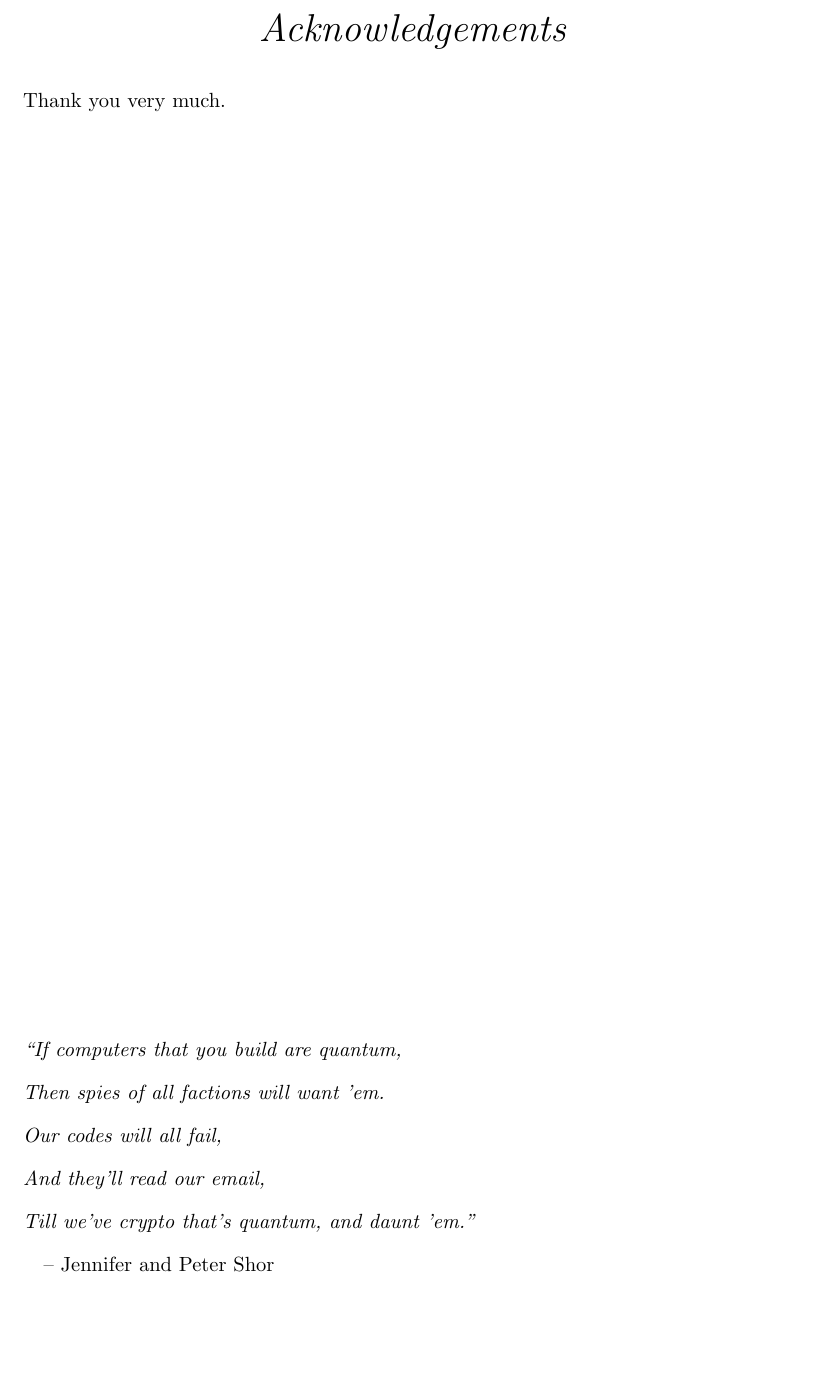
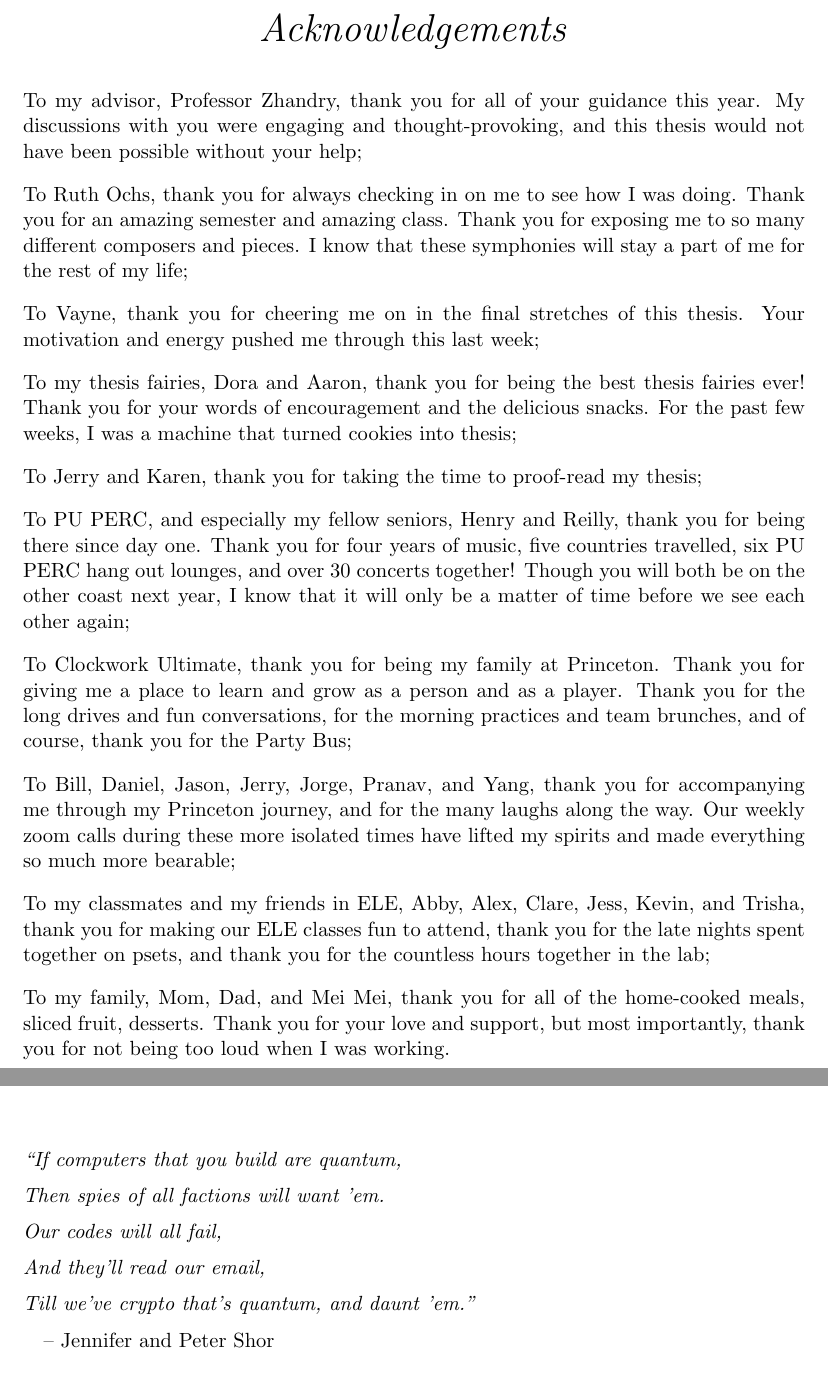
Before and after one commit to stevenwchien/My-Thesis, a LaTeX thesis (Thesis.tex, which reads Chapters/Introduction.tex): part of page 4 of 41 before the commit and two parts of pages 4 and 7 of 41 after it, the two joined at a grey line, cut so that both start at the same text, the shorter picture padded with empty space. Compiled offline with pdfLaTeX.

Commit message:
first draft of acknowledgements

```diff
--- a/Chapters/Introduction.tex
+++ b/Chapters/Introduction.tex
@@ -1,5 +1,21 @@
 \chapter{Introduction}
 \label{introduction}
+
+\setstretch{0.5}
+
+\textit{``If computers that you build are quantum,}
+
+\textit{Then spies of all factions will want 'em.}
+
+\textit{Our codes will all fail,}
+
+\textit{And they'll read our email,}
+
+\textit{Till we've crypto that's quantum, and daunt 'em.''}
+
+ \quad -- Jennifer and Peter Shor
+
+\setstretch{1.3}
 
 Secret sharing is a cryptographic procedure by which we take some sensitive data and distribute it among participants in such a way that access to the secret requires sufficiently large subsets of those participants to come together. There are many situations in which these schemes are useful, and they are often characterized by: information that is too sensitive for just one person to have access; mutual distrust, yet a need to cooperate among members of a group; or the need to distribute power among multiple people. Some examples include giving a group of bank executives access to a vault, requiring multiple officials to launch nuclear warheads, or creating secure voting procedures for a board of directors. For these reasons, developing secure and efficient methods of sharing secrets is an important task.
 
--- a/Thesis.tex
+++ b/Thesis.tex
@@ -73,22 +73,25 @@ Threshold secret sharing schemes are a class of secret sharing schemes in which
 \acknowledgements{
 \addtocontents{toc}{\vspace{0em}}  % Add a gap in the Contents, for aesthetics
 
-Thank you very much.
+To my advisor, Professor Zhandry, thank you for all of your guidance this year. My discussions with you were engaging and thought-provoking, and this thesis would not have been possible without your help;
 
+To Ruth Ochs, thank you for always checking in on me to see how I was doing. Thank you for an amazing semester and amazing class. Thank you for exposing me to so many different composers and pieces. I know that these symphonies will stay a part of me for the rest of my life;
 
-\vfill
+To Vayne, thank you for cheering me on in the final stretches of this thesis. Your motivation and energy pushed me through this last week;
 
-\textit{``If computers that you build are quantum,}
+To my thesis fairies, Dora and Aaron, thank you for being the best thesis fairies ever! Thank you for your words of encouragement and the delicious snacks. For the past few weeks, I was a machine that turned cookies into thesis;
 
-\textit{Then spies of all factions will want 'em.}
+To Jerry and Karen, thank you for taking the time to proof-read my thesis;
 
-\textit{Our codes will all fail,}
+To PU PERC, and especially my fellow seniors, Henry and Reilly, thank you for being there since day one. Thank you for four years of music, five countries travelled, six PU PERC hang out lounges, and over 30 concerts together! Though you will both be on the other coast next year, I know that it will only be a matter of time before we see each other again;
 
-\textit{And they'll read our email,}
+To Clockwork Ultimate, thank you for being my family at Princeton. Thank you for giving me a place to learn and grow as a person and as a player. Thank you for the long drives and fun conversations, for the morning practices and team brunches, and of course, thank you for the Party Bus;
 
-\textit{Till we've crypto that's quantum, and daunt 'em.''}
+To Bill, Daniel, Jason, Jerry, Jorge, Pranav, and Yang, thank you for accompanying me through my Princeton journey, and for the many laughs along the way. Our weekly zoom calls during these more isolated times have lifted my spirits and made everything so much more bearable;
 
- \quad -- Jennifer and Peter Shor
+To my classmates and my friends in ELE, Abby, Alex, Clare, Jess, Kevin, and Trisha, thank you for making our ELE classes fun to attend, thank you for the late nights spent together on psets, and thank you for the countless hours together in the lab;
+
+To my family, Mom, Dad, and Mei Mei, thank you for all of the home-cooked meals, sliced fruit, desserts. Thank you for your love and support, but most importantly, thank you for not being too loud when I was working.
 
 
 }
```
